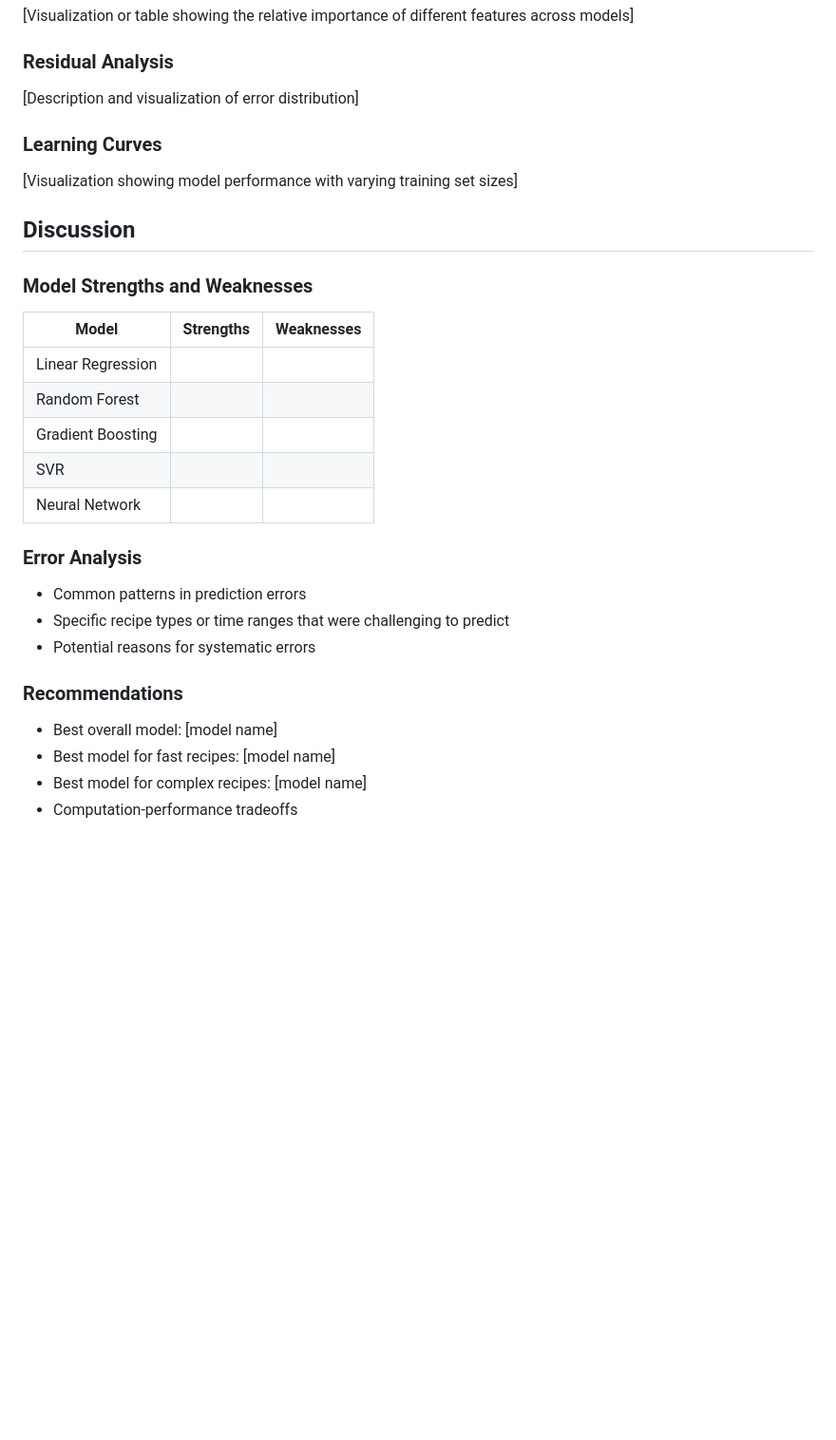
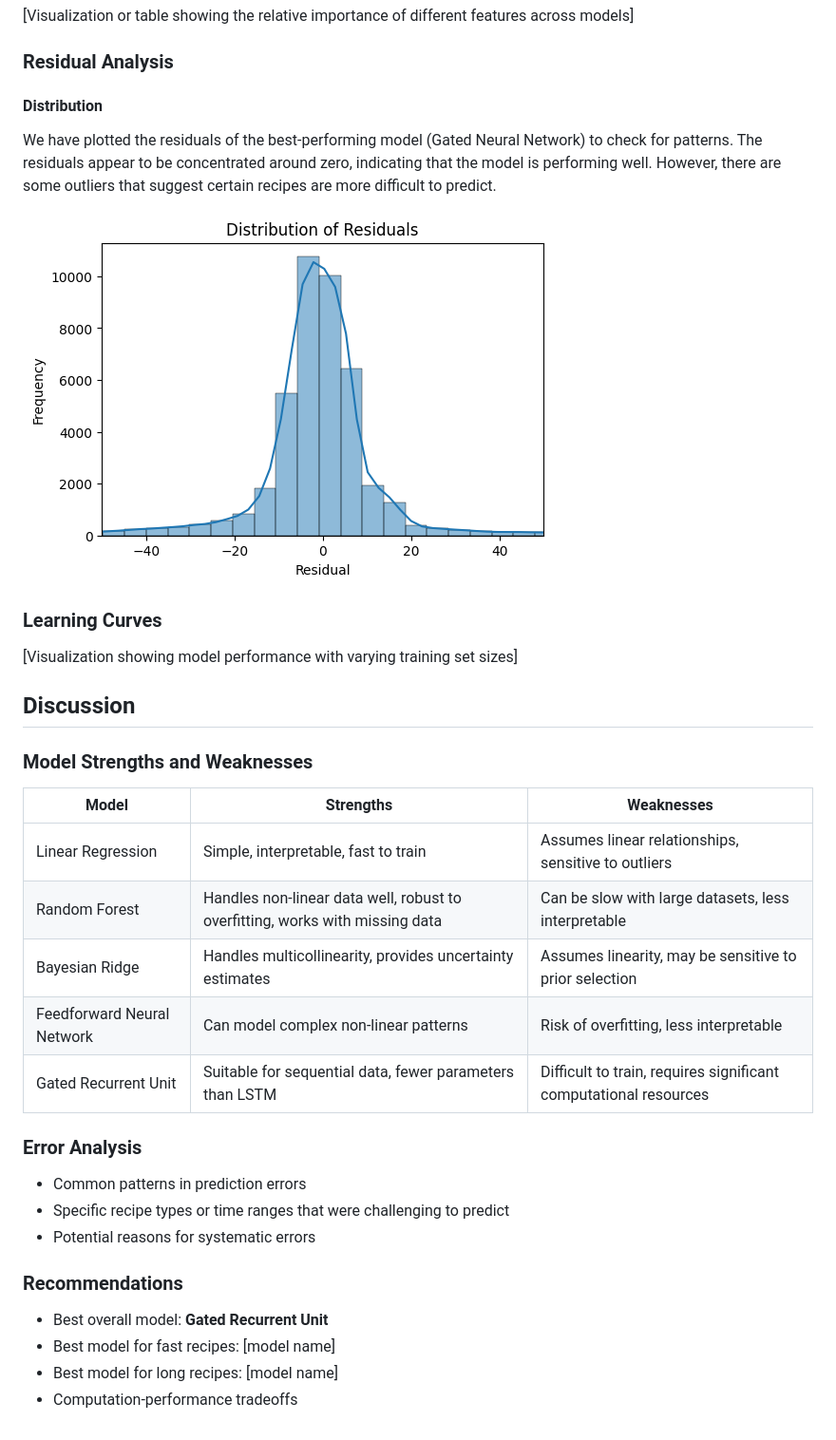
Before and after one commit to milik0/recipe-nlp, a Markdown page: rapport/rapport.md, the part around one of its changes. Shown at 95% size. Drawn GitHub-style; pictures changed too: img/distribution_error.png (added); blank space fills up the shorter version.

```diff
--- a/rapport/rapport.md
+++ b/rapport/rapport.md
@@ -106,7 +176,13 @@ This benchmark compares multiple regression models for predicting recipe prepara
 
 ### Residual Analysis
 
-[Description and visualization of error distribution]
+#### Distribution
+
+We have plotted the residuals of the best-performing model (Gated Neural Network) to check for patterns. The residuals appear to be concentrated around zero, indicating that the model is performing well. However, there are some outliers that suggest certain recipes are more difficult to predict.
+
+![image](../img/distribution_error.png)
+
+####
 
 ### Learning Curves
 
@@ -116,13 +192,14 @@ This benchmark compares multiple regression models for predicting recipe prepara
 
 ### Model Strengths and Weaknesses
 
-| Model             | Strengths | Weaknesses |
-| ----------------- | --------- | ---------- |
-| Linear Regression |           |            |
-| Random Forest     |           |            |
-| Gradient Boosting |           |            |
-| SVR               |           |            |
-| Neural Network    |           |            |
+| Model                      | Strengths                                                                 | Weaknesses                                                               |
+|---------------------------|---------------------------------------------------------------------------|--------------------------------------------------------------------------|
+| Linear Regression          | Simple, interpretable, fast to train                                      | Assumes linear relationships, sensitive to outliers                      |
+| Random Forest              | Handles non-linear data well, robust to overfitting, works with missing data | Can be slow with large datasets, less interpretable                      |
+| Bayesian Ridge             | Handles multicollinearity, provides uncertainty estimates                 | Assumes linearity, may be sensitive to prior selection                   |
+| Feedforward Neural Network | Can model complex non-linear patterns                                     | Risk of overfitting, less interpretable             |
+| Gated Recurrent Unit       | Suitable for sequential data, fewer parameters than LSTM          | Difficult to train, requires significant computational resources         |
+
 
 ### Error Analysis
 
@@ -132,7 +209,7 @@ This benchmark compares multiple regression models for predicting recipe prepara
 
 ### Recommendations
 
-- Best overall model: [model name]
+- Best overall model: **Gated Recurrent Unit**
 - Best model for fast recipes: [model name]
-- Best model for complex recipes: [model name]
+- Best model for long recipes: [model name]
 - Computation-performance tradeoffs
```
Also changed, not shown: other parts of rapport/rapport.md (+77 -7 lines), img/predicted_vs_true_gru.png (added), 2 other files.
